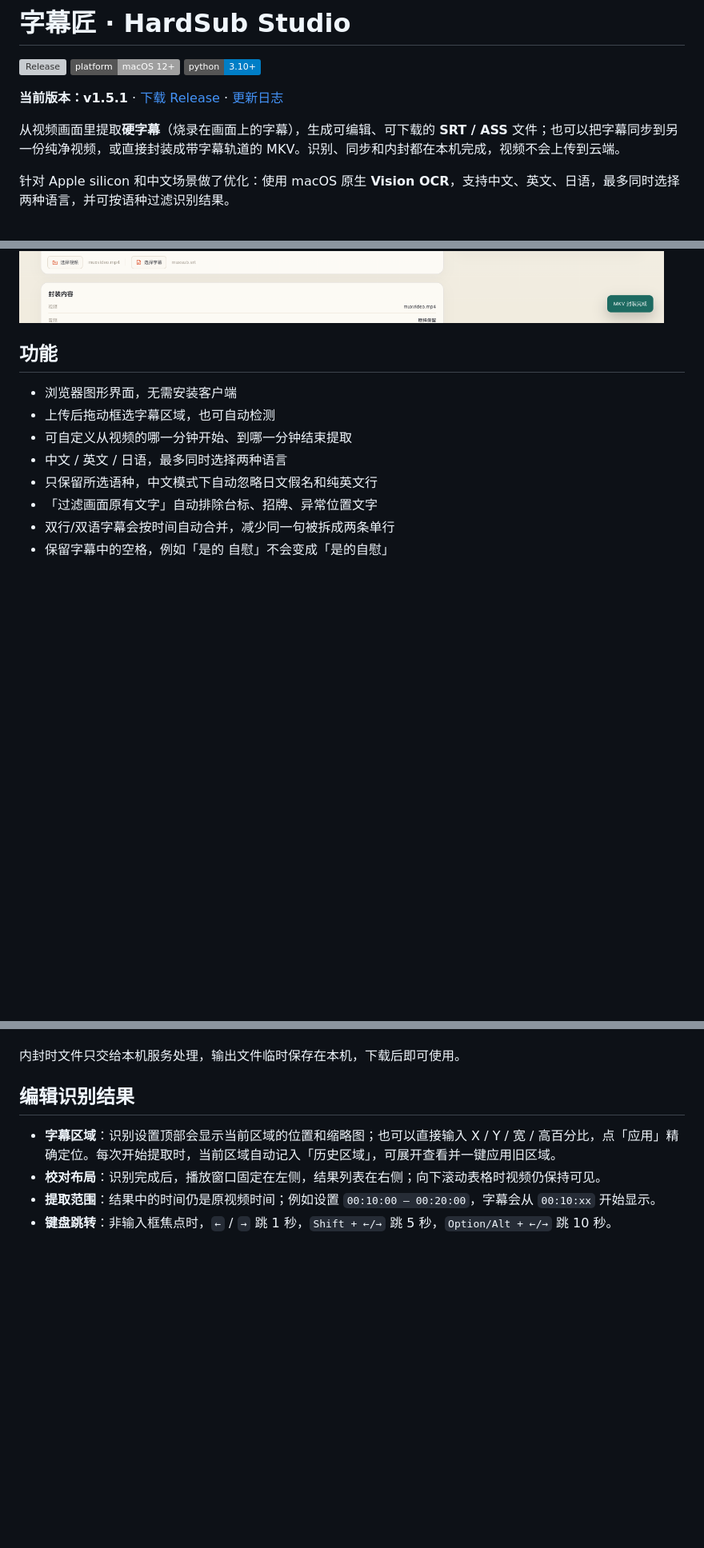
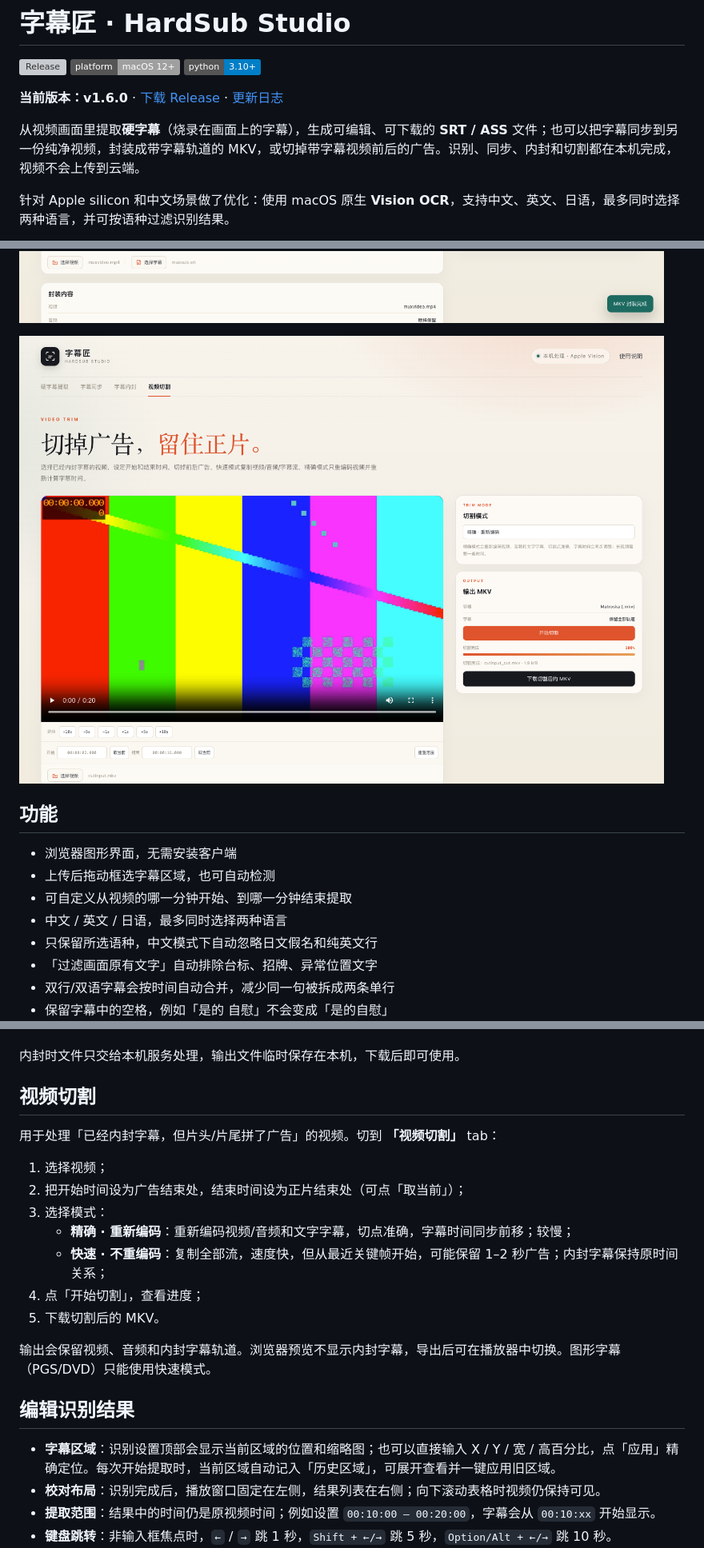
Before and after one commit to WyattYiu/hard-sub-extractor, a Markdown page: README.md, 3 parts joined by grey strips. Shown at 80% size. GitHub-like rendering; pictures changed too: docs/cut-preview.png (added); badges without logos; blank space fills up the shorter version; grey boxes are pictures that could not be loaded.

```diff
--- a/README.md
+++ b/README.md
@@ -4,9 +4,9 @@
 [![Platform](https://img.shields.io/badge/platform-macOS%2012%2B-lightgrey)](https://github.com/WyattYiu/hard-sub-extractor)
 [![Python](https://img.shields.io/badge/python-3.10%2B-blue)](https://github.com/WyattYiu/hard-sub-extractor)
 
-**当前版本：v1.5.1** · [下载 Release](https://github.com/WyattYiu/hard-sub-extractor/releases/latest) · [更新日志](CHANGELOG.md)
+**当前版本：v1.6.0** · [下载 Release](https://github.com/WyattYiu/hard-sub-extractor/releases/latest) · [更新日志](CHANGELOG.md)
 
-从视频画面里提取**硬字幕**（烧录在画面上的字幕），生成可编辑、可下载的 **SRT / ASS** 文件；也可以把字幕同步到另一份纯净视频，或直接封装成带字幕轨道的 MKV。识别、同步和内封都在本机完成，视频不会上传到云端。
+从视频画面里提取**硬字幕**（烧录在画面上的字幕），生成可编辑、可下载的 **SRT / ASS** 文件；也可以把字幕同步到另一份纯净视频，封装成带字幕轨道的 MKV，或切掉带字幕视频前后的广告。识别、同步、内封和切割都在本机完成，视频不会上传到云端。
 
 针对 Apple silicon 和中文场景做了优化：使用 macOS 原生 **Vision OCR**，支持中文、英文、日语，最多同时选择两种语言，并可按语种过滤识别结果。
 
@@ -15,6 +15,8 @@
 ![字幕同步](docs/sync-preview.png)
 
 ![字幕内封](docs/mux-preview.png)
+
+![视频切割](docs/cut-preview.png)
 
 ## 功能
 
@@ -152,6 +155,20 @@ http://127.0.0.1:8765
 - 会保留原视频的章节；只保留视频和音频，原视频里已有的字幕不会重复带入。
 
 内封时文件只交给本机服务处理，输出文件临时保存在本机，下载后即可使用。
+
+## 视频切割
+
+用于处理「已经内封字幕，但片头/片尾拼了广告」的视频。切到 **「视频切割」** tab：
+
+1. 选择视频；
+2. 把开始时间设为广告结束处，结束时间设为正片结束处（可点「取当前」）；
+3. 选择模式：
+   - **精确 · 重新编码**：重新编码视频/音频和文字字幕，切点准确，字幕时间同步前移；较慢；
+   - **快速 · 不重编码**：复制全部流，速度快，但从最近关键帧开始，可能保留 1–2 秒广告；内封字幕保持原时间关系；
+4. 点「开始切割」，查看进度；
+5. 下载切割后的 MKV。
+
+输出会保留视频、音频和内封字幕轨道。浏览器预览不显示内封字幕，导出后可在播放器中切换。图形字幕（PGS/DVD）只能使用快速模式。
 
 ## 编辑识别结果
 
```
Also changed, not shown: other parts of README.md (+1 -0 lines), CHANGELOG.md (+10 -0 lines), 5 other files.
